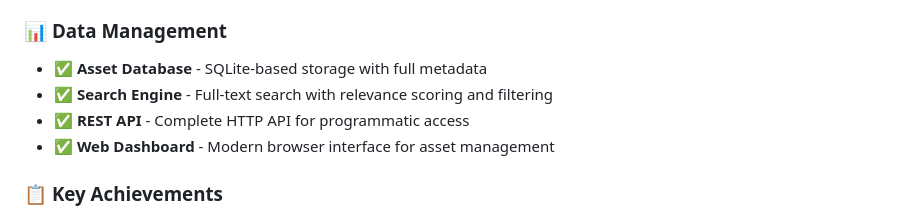
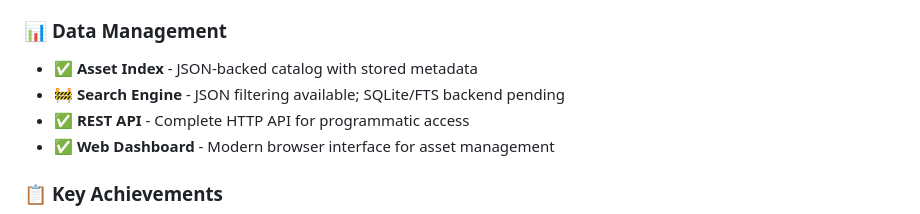
Before and after one commit to Nitefawkes/Aegis-Assets, a Markdown page: docs/ROADMAP.md, the part around the change. Rendered like a GitHub page.

Commit message:
Update ROADMAP.md
re-alignment of roadmap to current project direction

```diff
--- a/docs/ROADMAP.md
+++ b/docs/ROADMAP.md
@@ -21,8 +21,8 @@ As of **September 2025**, Aegis-Assets has completed its foundational phase and
 - ✅ **Asset Conversion** - PNG textures, glTF meshes, standard format exports
 
 ### 📊 **Data Management**
-- ✅ **Asset Database** - SQLite-based storage with full metadata
-- ✅ **Search Engine** - Full-text search with relevance scoring and filtering
+- ✅ **Asset Index** - JSON-backed catalog with stored metadata
+- 🚧 **Search Engine** - JSON filtering available; SQLite/FTS backend pending
 - ✅ **REST API** - Complete HTTP API for programmatic access
 - ✅ **Web Dashboard** - Modern browser interface for asset management
 
```
